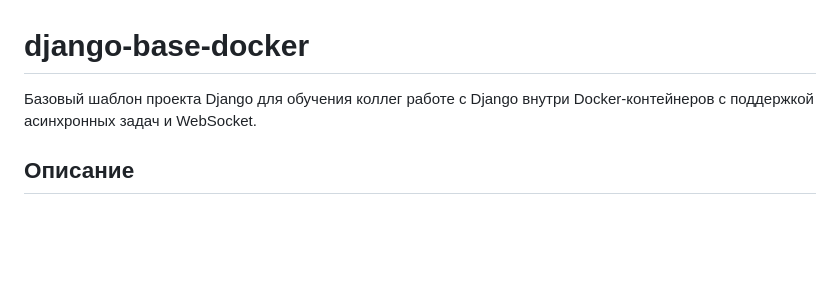
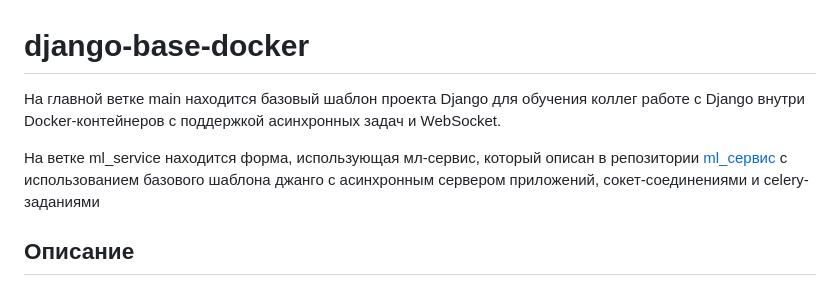
Before and after one commit to 367300/django-base-docker, a Markdown page: README.md, the part around the change. Rendered like a GitHub page; blank space fills up the shorter version.

```diff
--- a/README.md
+++ b/README.md
@@ -1,6 +1,8 @@
 # django-base-docker
 
-Базовый шаблон проекта Django для обучения коллег работе с Django внутри Docker-контейнеров с поддержкой асинхронных задач и WebSocket.
+На главной ветке main находится базовый шаблон проекта Django для обучения коллег работе с Django внутри Docker-контейнеров с поддержкой асинхронных задач и WebSocket.
+
+На ветке ml_service находится форма, использующая мл-сервис, который описан в репозитории [ml_сервис](https://github.com/367300/customer-support-ticket) с использованием базового шаблона джанго с асинхронным сервером приложений, сокет-соединениями и celery-заданиями
 
 ## Описание
 
```
